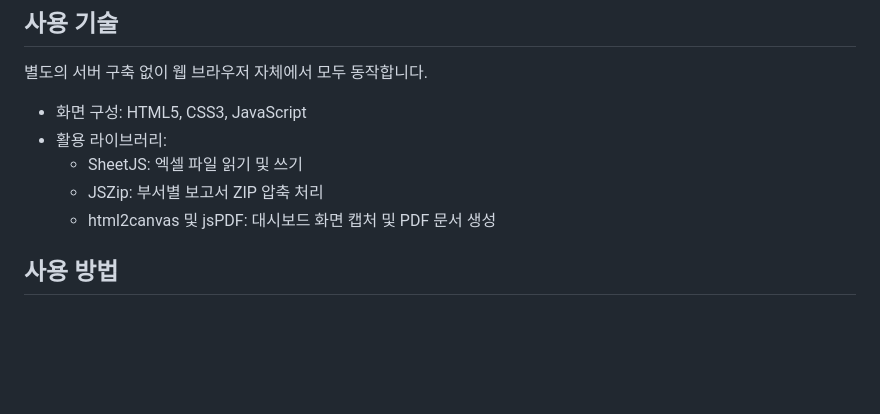
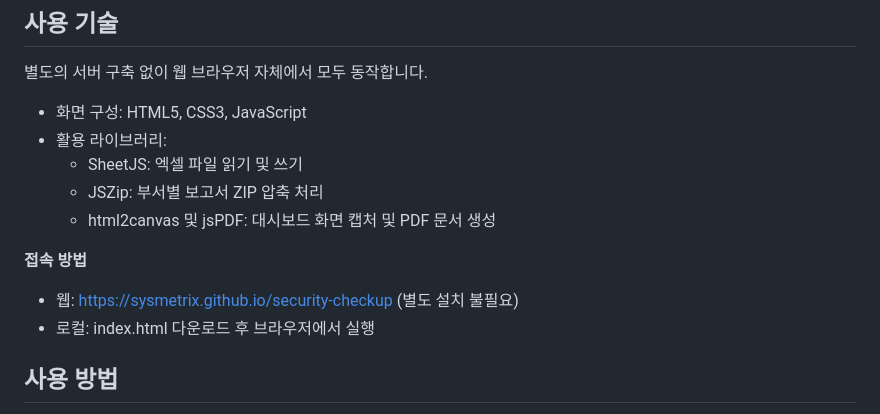
Before and after one commit to sysmetrix/security-checkup, a Markdown page: README.md, the part around the change. Rendered like a GitHub page; blank space fills up the shorter version.

```diff
--- a/README.md
+++ b/README.md
@@ -34,6 +34,10 @@
    * html2canvas 및 jsPDF: 대시보드 화면 캡처 및 PDF 문서 생성
 
 
+**접속 방법**
+- 웹: https://sysmetrix.github.io/security-checkup (별도 설치 불필요)
+- 로컬: index.html 다운로드 후 브라우저에서 실행
+
 
 ## 사용 방법
 
```
